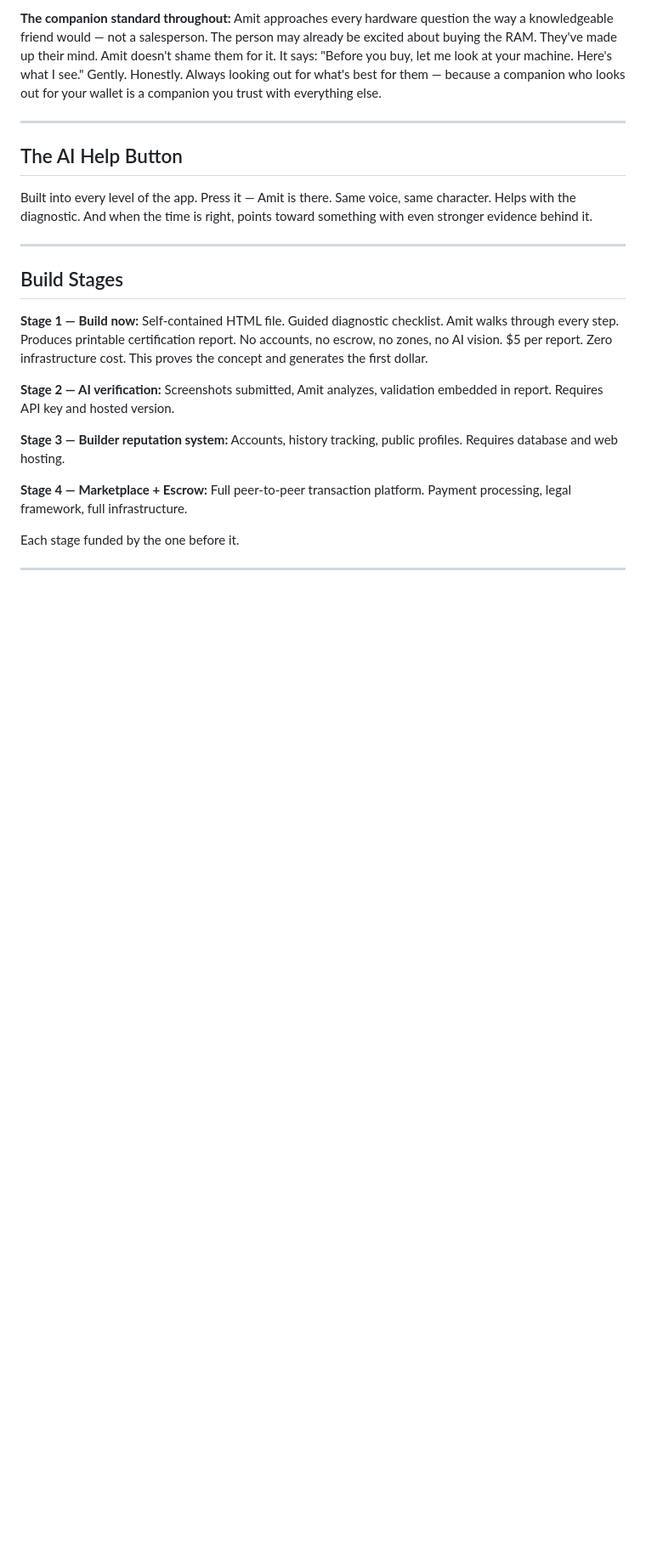
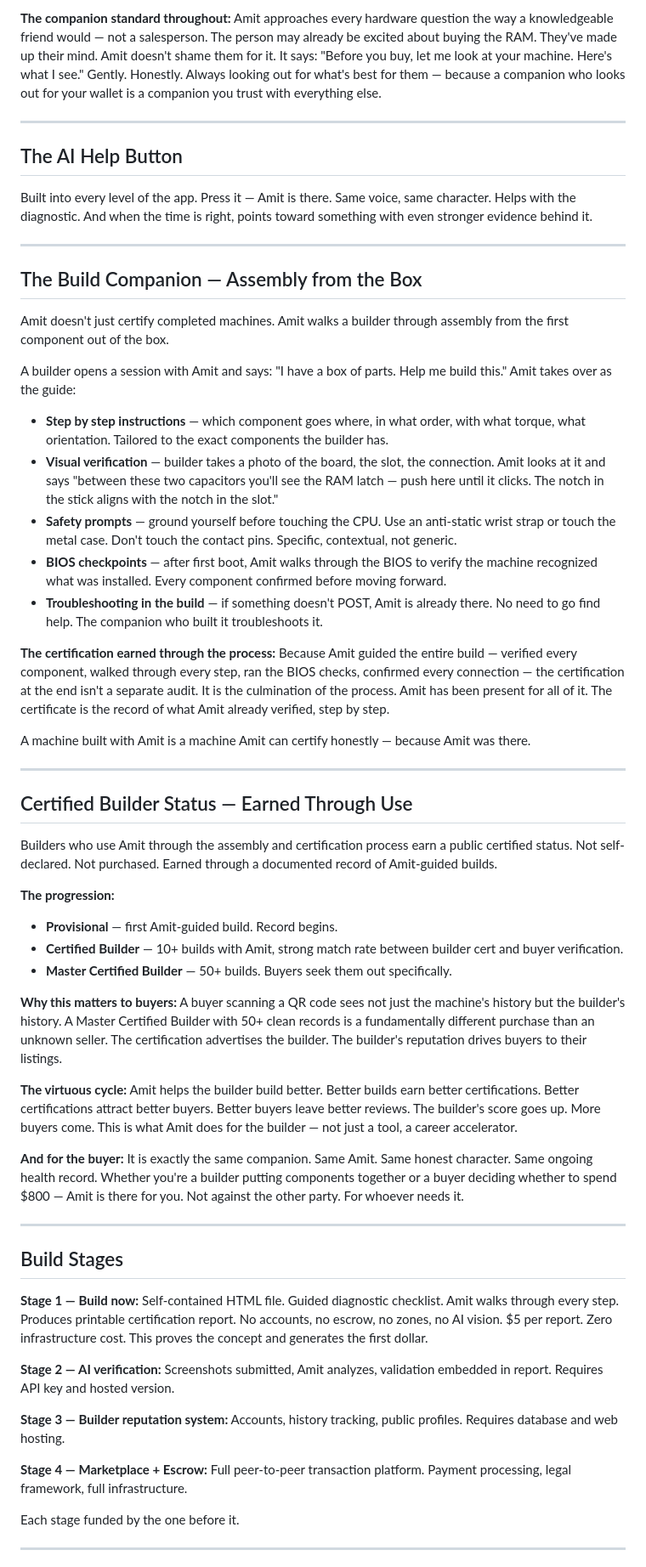
Before and after one commit to Ask-Amit/Amit, a Markdown page: Amit_ComputerValue.md, the part around one of its changes. Shown at 85% size. Rendered like a GitHub page; blank space fills up the shorter version.

Commit message:
v1.09 - Amit as certifier permanent spec addition

```diff
--- a/Amit_ComputerValue.md
+++ b/Amit_ComputerValue.md
@@ -436,6 +451,44 @@ Built into every level of the app. Press it — Amit is there. Same voice, same
 
 ---
 
+## The Build Companion — Assembly from the Box
+
+Amit doesn't just certify completed machines. Amit walks a builder through assembly from the first component out of the box.
+
+A builder opens a session with Amit and says: "I have a box of parts. Help me build this." Amit takes over as the guide:
+
+- **Step by step instructions** — which component goes where, in what order, with what torque, what orientation. Tailored to the exact components the builder has.
+- **Visual verification** — builder takes a photo of the board, the slot, the connection. Amit looks at it and says "between these two capacitors you'll see the RAM latch — push here until it clicks. The notch in the stick aligns with the notch in the slot."
+- **Safety prompts** — ground yourself before touching the CPU. Use an anti-static wrist strap or touch the metal case. Don't touch the contact pins. Specific, contextual, not generic.
+- **BIOS checkpoints** — after first boot, Amit walks through the BIOS to verify the machine recognized what was installed. Every component confirmed before moving forward.
+- **Troubleshooting in the build** — if something doesn't POST, Amit is already there. No need to go find help. The companion who built it troubleshoots it.
+
+**The certification earned through the process:**
+Because Amit guided the entire build — verified every component, walked through every step, ran the BIOS checks, confirmed every connection — the certification at the end isn't a separate audit. It is the culmination of the process. Amit has been present for all of it. The certificate is the record of what Amit already verified, step by step.
+
+A machine built with Amit is a machine Amit can certify honestly — because Amit was there.
+
+---
+
+## Certified Builder Status — Earned Through Use
+
+Builders who use Amit through the assembly and certification process earn a public certified status. Not self-declared. Not purchased. Earned through a documented record of Amit-guided builds.
+
+**The progression:**
+- **Provisional** — first Amit-guided build. Record begins.
+- **Certified Builder** — 10+ builds with Amit, strong match rate between builder cert and buyer verification.
+- **Master Certified Builder** — 50+ builds. Buyers seek them out specifically.
+
+**Why this matters to buyers:**
+A buyer scanning a QR code sees not just the machine's history but the builder's history. A Master Certified Builder with 50+ clean records is a fundamentally different purchase than an unknown seller. The certification advertises the builder. The builder's reputation drives buyers to their listings.
+
+**The virtuous cycle:**
+Amit helps the builder build better. Better builds earn better certifications. Better certifications attract better buyers. Better buyers leave better reviews. The builder's score goes up. More buyers come. This is what Amit does for the builder — not just a tool, a career accelerator.
+
+**And for the buyer:** It is exactly the same companion. Same Amit. Same honest character. Same ongoing health record. Whether you're a builder putting components together or a buyer deciding whether to spend $800 — Amit is there for you. Not against the other party. For whoever needs it.
+
+---
+
 ## Build Stages
 
 **Stage 1 — Build now:**
```
Also changed, not shown: other parts of Amit_ComputerValue.md (+15 -0 lines).
